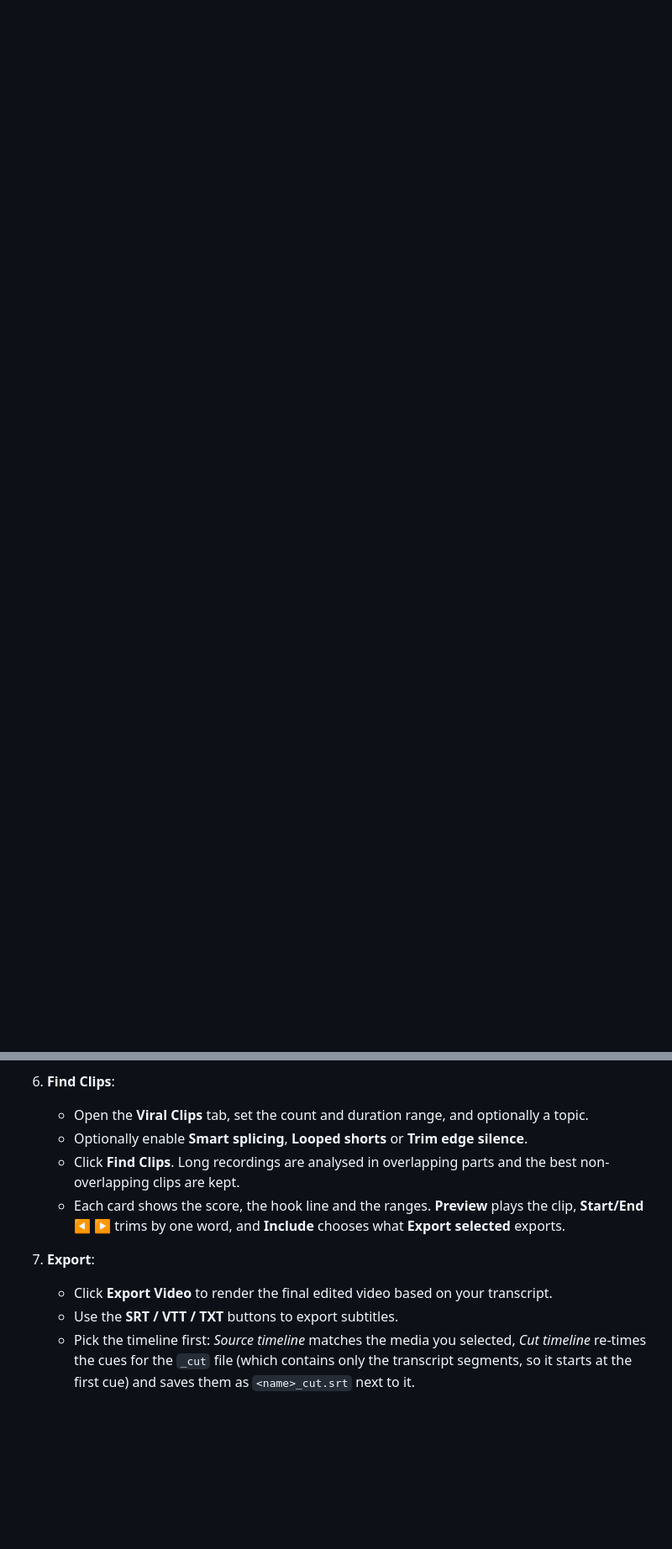
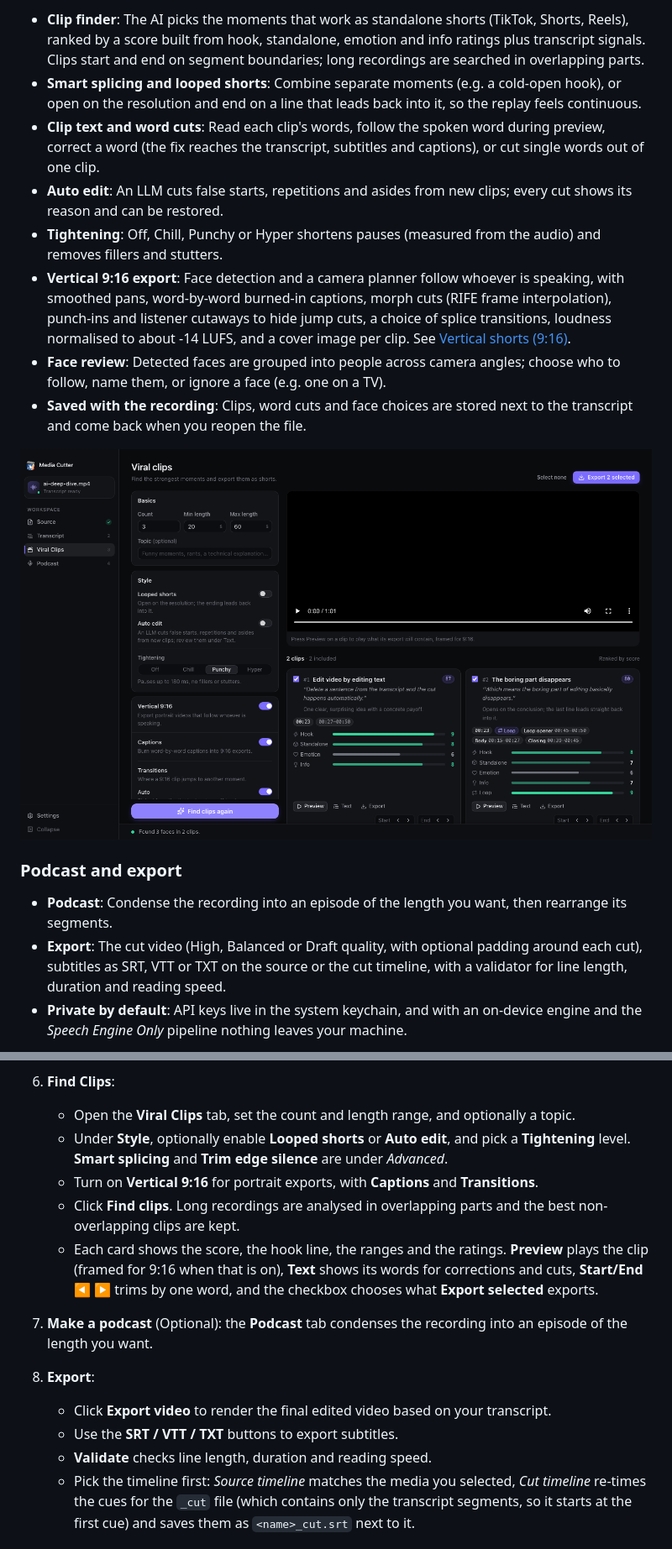
Before and after one commit to CypherNaught-0x/AI-Media-Analyse-and-Cut, a Markdown page: README.md, 2 parts joined by grey strips. Shown at 84% size. Rendered like a GitHub page; pictures changed too: dev-resources/preview_clips.png (added); blank space fills up the shorter version.

```diff
--- a/README.md
+++ b/README.md
@@ -27,0 +40,17 @@
+*   **Clip finder**: The AI picks the moments that work as standalone shorts (TikTok, Shorts, Reels), ranked by a score built from hook, standalone, emotion and info ratings plus transcript signals. Clips start and end on segment boundaries; long recordings are searched in overlapping parts.
+*   **Smart splicing and looped shorts**: Combine separate moments (e.g. a cold-open hook), or open on the resolution and end on a line that leads back into it, so the replay feels continuous.
+*   **Clip text and word cuts**: Read each clip's words, follow the spoken word during preview, correct a word (the fix reaches the transcript, subtitles and captions), or cut single words out of one clip.
+*   **Auto edit**: An LLM cuts false starts, repetitions and asides from new clips; every cut shows its reason and can be restored.
+*   **Tightening**: Off, Chill, Punchy or Hyper shortens pauses (measured from the audio) and removes fillers and stutters.
+*   **Vertical 9:16 export**: Face detection and a camera planner follow whoever is speaking, with smoothed pans, word-by-word burned-in captions, morph cuts (RIFE frame interpolation), punch-ins and listener cutaways to hide jump cuts, a choice of splice transitions, loudness normalised to about -14 LUFS, and a cover image per clip. See [Vertical shorts (9:16)](#vertical-shorts-916).
+*   **Face review**: Detected faces are grouped into people across camera angles; choose who to follow, name them, or ignore a face (e.g. one on a TV).
+*   **Saved with the recording**: Clips, word cuts and face choices are stored next to the transcript and come back when you reopen the file.
+
+![Viral clips with 9:16 framing, captions and score breakdowns](dev-resources/preview_clips.png)
+
+### Podcast and export
+
+*   **Podcast**: Condense the recording into an episode of the length you want, then rearrange its segments.
+*   **Export**: The cut video (High, Balanced or Draft quality, with optional padding around each cut), subtitles as SRT, VTT or TXT on the source or the cut timeline, with a validator for line length, duration and reading speed.
+*   **Private by default**: API keys live in the system keychain, and with an on-device engine and the *Speech Engine Only* pipeline nothing leaves your machine.
+
@@ -189,16 +220,24 @@ green on a machine that has never set one up.
     *   Switch between "Original" and translated versions to verify.
 
 6.  **Find Clips**:
-    *   Open the **Viral Clips** tab, set the count and duration range, and optionally a topic.
-    *   Optionally enable **Smart splicing**, **Looped shorts** or **Trim edge silence**.
-    *   Click **Find Clips**. Long recordings are analysed in overlapping parts and the best
+    *   Open the **Viral Clips** tab, set the count and length range, and optionally a topic.
+    *   Under **Style**, optionally enable **Looped shorts** or **Auto edit**, and pick a
+        **Tightening** level. **Smart splicing** and **Trim edge silence** are under *Advanced*.
+    *   Turn on **Vertical 9:16** for portrait exports, with **Captions** and **Transitions**.
+    *   Click **Find clips**. Long recordings are analysed in overlapping parts and the best
         non-overlapping clips are kept.
-    *   Each card shows the score, the hook line and the ranges. **Preview** plays the clip,
-        **Start/End ◀ ▶** trims by one word, and **Include** chooses what **Export selected** exports.
+    *   Each card shows the score, the hook line, the ranges and the ratings. **Preview** plays
+        the clip (framed for 9:16 when that is on), **Text** shows its words for corrections and
+        cuts, **Start/End ◀ ▶** trims by one word, and the checkbox chooses what
+        **Export selected** exports.
 
-7.  **Export**:
-    *   Click **Export Video** to render the final edited video based on your transcript.
+7.  **Make a podcast** (Optional): the **Podcast** tab condenses the recording into an episode
+    of the length you want.
+
+8.  **Export**:
+    *   Click **Export video** to render the final edited video based on your transcript.
     *   Use the **SRT / VTT / TXT** buttons to export subtitles.
+    *   **Validate** checks line length, duration and reading speed.
     *   Pick the timeline first: *Source timeline* matches the media you selected, *Cut timeline* re-times the cues for the `_cut` file (which contains only the transcript segments, so it starts at the first cue) and saves them as `<name>_cut.srt` next to it.
 
 ## Transcription Backends
```
Also changed, not shown: other parts of README.md (+62 -19 lines), dev-resources/preview_1.png, dev-resources/preview_2.png, dev-resources/preview_setup.png (added), 1 other file.
